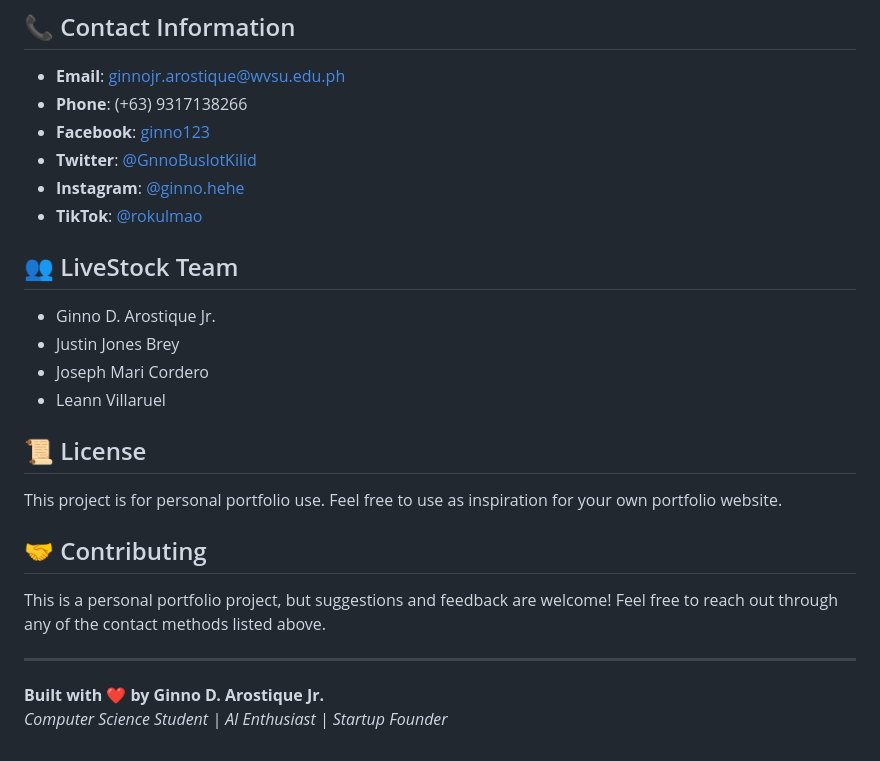
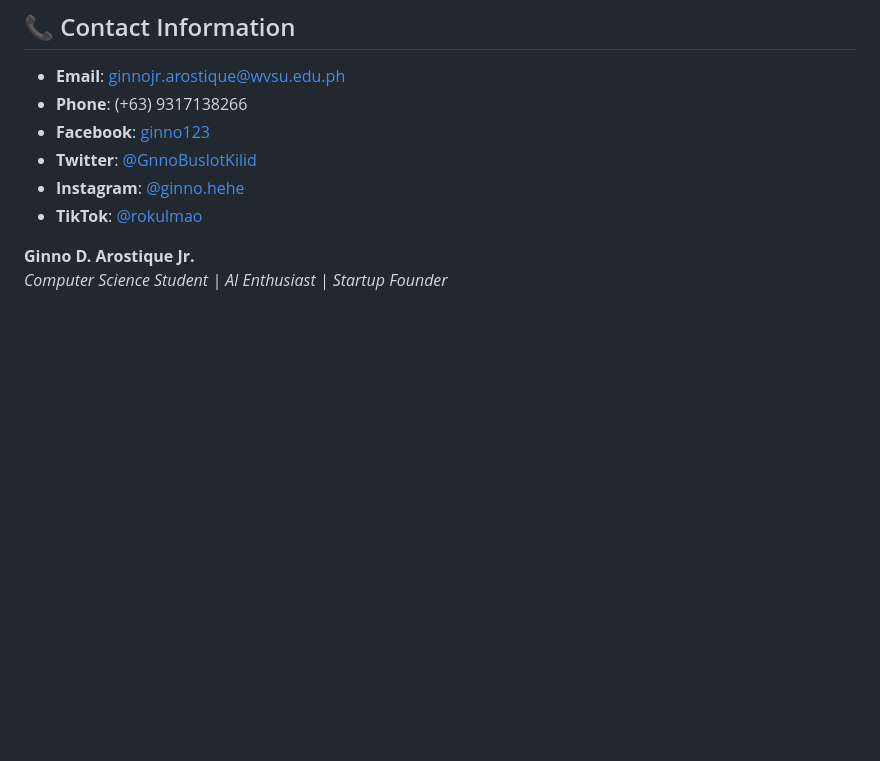
Before and after one commit to GinnoLmao/profile-arostique, a Markdown page: README.md, the part around the change printed below. GitHub-like rendering; blank space fills up the shorter version.

```diff
--- a/README.md
+++ b/README.md
@@ -174,22 +126,5 @@ cd "App Development Profile"
 - **Instagram**: [@ginno.hehe](https://www.instagram.com/ginno.hehe/)
 - **TikTok**: [@rokulmao](https://www.tiktok.com/@rokulmao)
 
-## 👥 LiveStock Team
-
-- Ginno D. Arostique Jr.
-- Justin Jones Brey
-- Joseph Mari Cordero
-- Leann Villaruel
-
-## 📜 License
-
-This project is for personal portfolio use. Feel free to use as inspiration for your own portfolio website.
-
-## 🤝 Contributing
-
-This is a personal portfolio project, but suggestions and feedback are welcome! Feel free to reach out through any of the contact methods listed above.
-
----
-
-**Built with ❤️ by Ginno D. Arostique Jr.**
+**Ginno D. Arostique Jr.**
 *Computer Science Student | AI Enthusiast | Startup Founder*
```
Also changed, not shown: other parts of README.md (+0 -48 lines).
